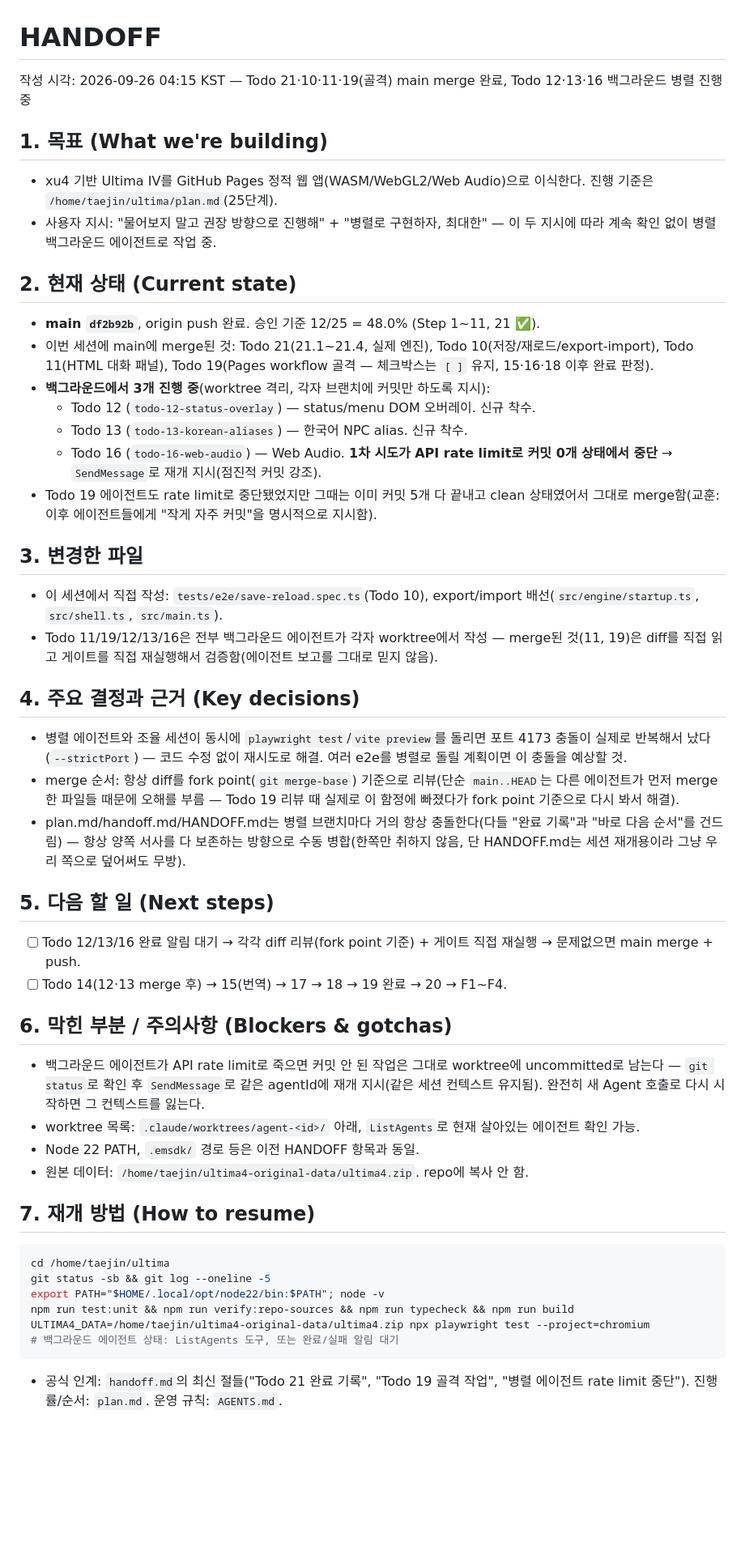
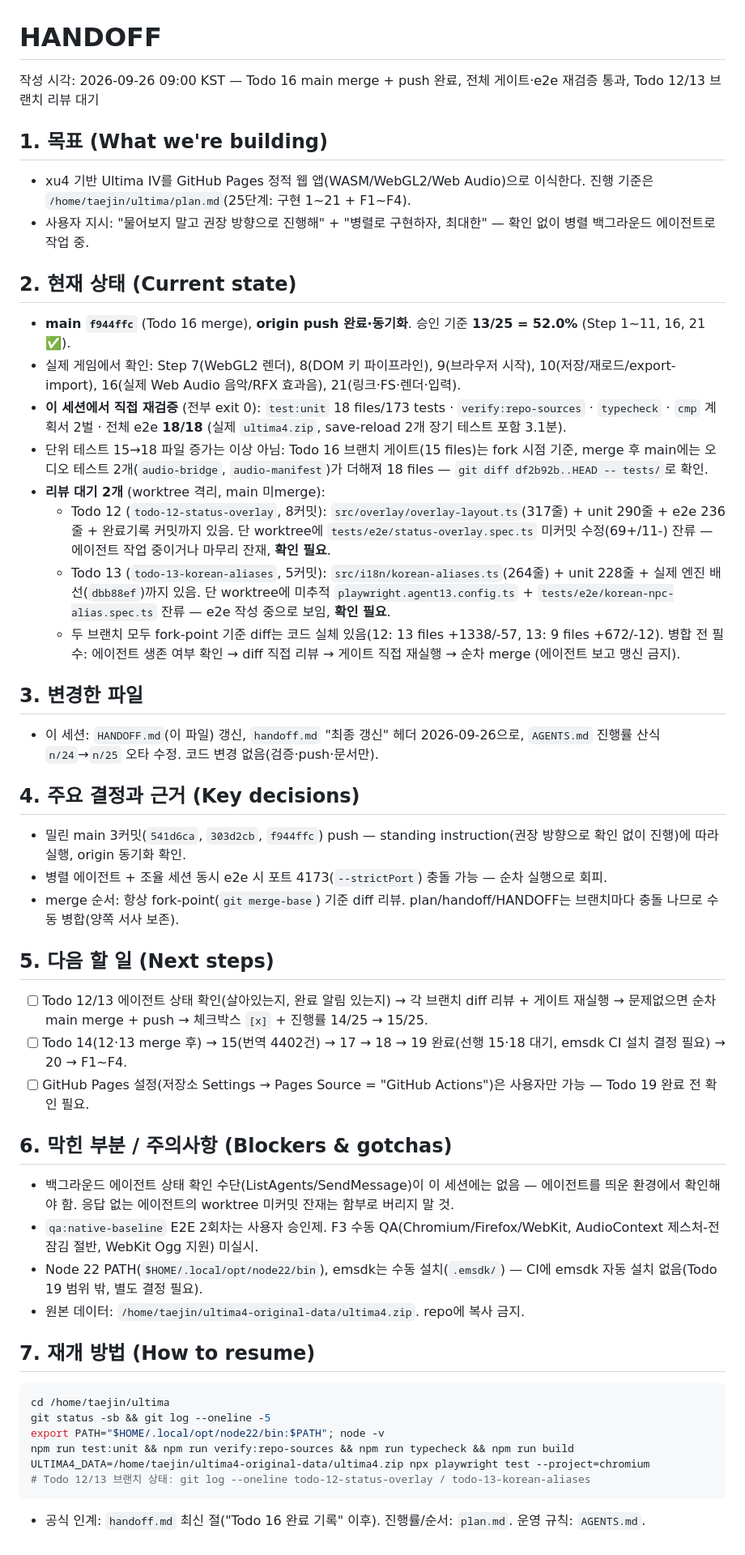
Before and after one commit to TaejinKim7-dev/ultima, a Markdown page: HANDOFF.md, the part around the change. Shown at 81% size. Rendered like a GitHub page; blank space fills up the shorter version.

Commit message:
docs(handoff): refresh HANDOFF to f944ffc 13/25, bump header date, fix n/24 formula

````diff
--- a/HANDOFF.md
+++ b/HANDOFF.md
@@ -1,37 +1,38 @@
 # HANDOFF
-작성 시각: 2026-09-26 04:15 KST — Todo 21·10·11·19(골격) main merge 완료, Todo 12·13·16 백그라운드 병렬 진행 중
+작성 시각: 2026-09-26 09:00 KST — Todo 16 main merge + push 완료, 전체 게이트·e2e 재검증 통과, Todo 12/13 브랜치 리뷰 대기
 
 ## 1. 목표 (What we're building)
-- xu4 기반 Ultima IV를 GitHub Pages 정적 웹 앱(WASM/WebGL2/Web Audio)으로 이식한다. 진행 기준은 `/home/taejin/ultima/plan.md`(25단계).
-- 사용자 지시: "물어보지 말고 권장 방향으로 진행해" + "병렬로 구현하자, 최대한" — 이 두 지시에 따라 계속 확인 없이 병렬 백그라운드 에이전트로 작업 중.
+- xu4 기반 Ultima IV를 GitHub Pages 정적 웹 앱(WASM/WebGL2/Web Audio)으로 이식한다. 진행 기준은 `/home/taejin/ultima/plan.md`(25단계: 구현 1~21 + F1~F4).
+- 사용자 지시: "물어보지 말고 권장 방향으로 진행해" + "병렬로 구현하자, 최대한" — 확인 없이 병렬 백그라운드 에이전트로 작업 중.
 
 ## 2. 현재 상태 (Current state)
-- **main `df2b92b`**, origin push 완료. 승인 기준 12/25 = 48.0% (Step 1~11, 21 ✅).
-- 이번 세션에 main에 merge된 것: Todo 21(21.1~21.4, 실제 엔진), Todo 10(저장/재로드/export-import), Todo 11(HTML 대화 패널), Todo 19(Pages workflow 골격 — 체크박스는 `[ ]` 유지, 15·16·18 이후 완료 판정).
-- **백그라운드에서 3개 진행 중**(worktree 격리, 각자 브랜치에 커밋만 하도록 지시):
-  - Todo 12 (`todo-12-status-overlay`) — status/menu DOM 오버레이. 신규 착수.
-  - Todo 13 (`todo-13-korean-aliases`) — 한국어 NPC alias. 신규 착수.
-  - Todo 16 (`todo-16-web-audio`) — Web Audio. **1차 시도가 API rate limit로 커밋 0개 상태에서 중단** → `SendMessage`로 재개 지시(점진적 커밋 강조).
-- Todo 19 에이전트도 rate limit로 중단됐었지만 그때는 이미 커밋 5개 다 끝내고 clean 상태였어서 그대로 merge함(교훈: 이후 에이전트들에게 "작게 자주 커밋"을 명시적으로 지시함).
+- **main `f944ffc`** (Todo 16 merge), **origin push 완료·동기화**. 승인 기준 **13/25 = 52.0%** (Step 1~11, 16, 21 ✅).
+- 실제 게임에서 확인: Step 7(WebGL2 렌더), 8(DOM 키 파이프라인), 9(브라우저 시작), 10(저장/재로드/export-import), 16(실제 Web Audio 음악/RFX 효과음), 21(링크·FS·렌더·입력).
+- **이 세션에서 직접 재검증** (전부 exit 0): `test:unit` 18 files/173 tests · `verify:repo-sources` · `typecheck` · `cmp` 계획서 2벌 · 전체 e2e **18/18** (실제 `ultima4.zip`, save-reload 2개 장기 테스트 포함 3.1분).
+- 단위 테스트 15→18 파일 증가는 이상 아님: Todo 16 브랜치 게이트(15 files)는 fork 시점 기준, merge 후 main에는 오디오 테스트 2개(`audio-bridge`, `audio-manifest`)가 더해져 18 files — `git diff df2b92b..HEAD -- tests/`로 확인.
+- **리뷰 대기 2개** (worktree 격리, main 미merge):
+  - Todo 12 (`todo-12-status-overlay`, 8커밋): `src/overlay/overlay-layout.ts`(317줄) + unit 290줄 + e2e 236줄 + 완료기록 커밋까지 있음. 단 worktree에 `tests/e2e/status-overlay.spec.ts` 미커밋 수정(69+/11-) 잔류 — 에이전트 작업 중이거나 마무리 잔재, **확인 필요**.
+  - Todo 13 (`todo-13-korean-aliases`, 5커밋): `src/i18n/korean-aliases.ts`(264줄) + unit 228줄 + 실제 엔진 배선(`dbb88ef`)까지 있음. 단 worktree에 미추적 `playwright.agent13.config.ts` + `tests/e2e/korean-npc-alias.spec.ts` 잔류 — e2e 작성 중으로 보임, **확인 필요**.
+  - 두 브랜치 모두 fork-point 기준 diff는 코드 실체 있음(12: 13 files +1338/-57, 13: 9 files +672/-12). 병합 전 필수: 에이전트 생존 여부 확인 → diff 직접 리뷰 → 게이트 직접 재실행 → 순차 merge (에이전트 보고 맹신 금지).
 
 ## 3. 변경한 파일
-- 이 세션에서 직접 작성: `tests/e2e/save-reload.spec.ts`(Todo 10), export/import 배선(`src/engine/startup.ts`, `src/shell.ts`, `src/main.ts`).
-- Todo 11/19/12/13/16은 전부 백그라운드 에이전트가 각자 worktree에서 작성 — merge된 것(11, 19)은 diff를 직접 읽고 게이트를 직접 재실행해서 검증함(에이전트 보고를 그대로 믿지 않음).
+- 이 세션: `HANDOFF.md`(이 파일) 갱신, `handoff.md` "최종 갱신" 헤더 2026-09-26으로, `AGENTS.md` 진행률 산식 `n/24`→`n/25` 오타 수정. 코드 변경 없음(검증·push·문서만).
 
 ## 4. 주요 결정과 근거 (Key decisions)
-- 병렬 에이전트와 조율 세션이 동시에 `playwright test`/`vite preview`를 돌리면 포트 4173 충돌이 실제로 반복해서 났다(`--strictPort`) — 코드 수정 없이 재시도로 해결. 여러 e2e를 병렬로 돌릴 계획이면 이 충돌을 예상할 것.
-- merge 순서: 항상 diff를 fork point(`git merge-base`) 기준으로 리뷰(단순 `main..HEAD`는 다른 에이전트가 먼저 merge한 파일들 때문에 오해를 부름 — Todo 19 리뷰 때 실제로 이 함정에 빠졌다가 fork point 기준으로 다시 봐서 해결).
-- plan.md/handoff.md/HANDOFF.md는 병렬 브랜치마다 거의 항상 충돌한다(다들 "완료 기록"과 "바로 다음 순서"를 건드림) — 항상 양쪽 서사를 다 보존하는 방향으로 수동 병합(한쪽만 취하지 않음, 단 HANDOFF.md는 세션 재개용이라 그냥 우리 쪽으로 덮어써도 무방).
+- 밀린 main 3커밋(`541d6ca`, `303d2cb`, `f944ffc`) push — standing instruction(권장 방향으로 확인 없이 진행)에 따라 실행, origin 동기화 확인.
+- 병렬 에이전트 + 조율 세션 동시 e2e 시 포트 4173(`--strictPort`) 충돌 가능 — 순차 실행으로 회피.
+- merge 순서: 항상 fork-point(`git merge-base`) 기준 diff 리뷰. plan/handoff/HANDOFF는 브랜치마다 충돌 나므로 수동 병합(양쪽 서사 보존).
 
 ## 5. 다음 할 일 (Next steps)
-- [ ] Todo 12/13/16 완료 알림 대기 → 각각 diff 리뷰(fork point 기준) + 게이트 직접 재실행 → 문제없으면 main merge + push.
-- [ ] Todo 14(12·13 merge 후) → 15(번역) → 17 → 18 → 19 완료 → 20 → F1~F4.
+- [ ] Todo 12/13 에이전트 상태 확인(살아있는지, 완료 알림 있는지) → 각 브랜치 diff 리뷰 + 게이트 재실행 → 문제없으면 순차 main merge + push → 체크박스 `[x]` + 진행률 14/25 → 15/25.
+- [ ] Todo 14(12·13 merge 후) → 15(번역 4402건) → 17 → 18 → 19 완료(선행 15·18 대기, emsdk CI 설치 결정 필요) → 20 → F1~F4.
+- [ ] GitHub Pages 설정(저장소 Settings → Pages Source = "GitHub Actions")은 사용자만 가능 — Todo 19 완료 전 확인 필요.
 
 ## 6. 막힌 부분 / 주의사항 (Blockers & gotchas)
-- 백그라운드 에이전트가 API rate limit로 죽으면 커밋 안 된 작업은 그대로 worktree에 uncommitted로 남는다 — `git status`로 확인 후 `SendMessage`로 같은 agentId에 재개 지시(같은 세션 컨텍스트 유지됨). 완전히 새 Agent 호출로 다시 시작하면 그 컨텍스트를 잃는다.
-- worktree 목록: `.claude/worktrees/agent-<id>/` 아래, `ListAgents`로 현재 살아있는 에이전트 확인 가능.
-- Node 22 PATH, `.emsdk/` 경로 등은 이전 HANDOFF 항목과 동일.
-- 원본 데이터: `/home/taejin/ultima4-original-data/ultima4.zip`. repo에 복사 안 함.
+- 백그라운드 에이전트 상태 확인 수단(ListAgents/SendMessage)이 이 세션에는 없음 — 에이전트를 띄운 환경에서 확인해야 함. 응답 없는 에이전트의 worktree 미커밋 잔재는 함부로 버리지 말 것.
+- `qa:native-baseline` E2E 2회차는 사용자 승인제. F3 수동 QA(Chromium/Firefox/WebKit, AudioContext 제스처-전 잠김 절반, WebKit Ogg 지원) 미실시.
+- Node 22 PATH(`$HOME/.local/opt/node22/bin`), emsdk는 수동 설치(`.emsdk/`) — CI에 emsdk 자동 설치 없음(Todo 19 범위 밖, 별도 결정 필요).
+- 원본 데이터: `/home/taejin/ultima4-original-data/ultima4.zip`. repo에 복사 금지.
 
 ## 7. 재개 방법 (How to resume)
 ```bash
@@ -40,6 +41,6 @@ git status -sb && git log --oneline -5
 export PATH="$HOME/.local/opt/node22/bin:$PATH"; node -v
 npm run test:unit && npm run verify:repo-sources && npm run typecheck && npm run build
 ULTIMA4_DATA=/home/taejin/ultima4-original-data/ultima4.zip npx playwright test --project=chromium
-# 백그라운드 에이전트 상태: ListAgents 도구, 또는 완료/실패 알림 대기
+# Todo 12/13 브랜치 상태: git log --oneline todo-12-status-overlay / todo-13-korean-aliases
 ```
-- 공식 인계: `handoff.md`의 최신 절들("Todo 21 완료 기록", "Todo 19 골격 작업", "병렬 에이전트 rate limit 중단"). 진행률/순서: `plan.md`. 운영 규칙: `AGENTS.md`.
+- 공식 인계: `handoff.md` 최신 절("Todo 16 완료 기록" 이후). 진행률/순서: `plan.md`. 운영 규칙: `AGENTS.md`.
````
Also changed, not shown: AGENTS.md (+1 -1 lines), handoff.md (+1 -1 lines).
